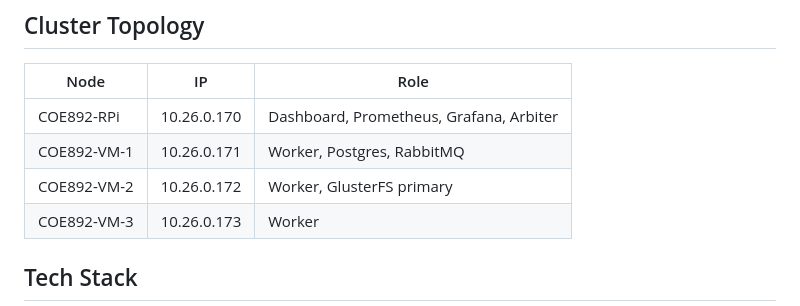
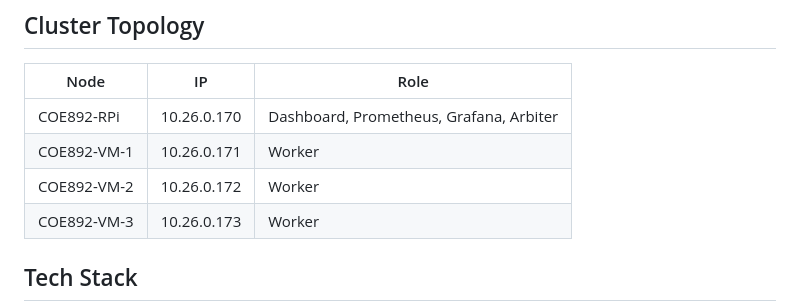
Before and after one commit to KrishPAdmin/ProxSynQ, a Markdown page: README.md, the part around one of its changes. Drawn GitHub-style.

Commit message:
Revise architecture diagram and node roles in README
Updated the architecture diagram and repository structure in README.

```diff
--- a/README.md
+++ b/README.md
@@ -74,8 +74,8 @@ ProxSynQ/
 | Node | IP | Role |
 |---|---|---|
 | COE892-RPi | 10.26.0.170 | Dashboard, Prometheus, Grafana, Arbiter |
-| COE892-VM-1 | 10.26.0.171 | Worker, Postgres, RabbitMQ |
-| COE892-VM-2 | 10.26.0.172 | Worker, GlusterFS primary |
+| COE892-VM-1 | 10.26.0.171 | Worker |
+| COE892-VM-2 | 10.26.0.172 | Worker |
 | COE892-VM-3 | 10.26.0.173 | Worker |
 
 ## Tech Stack
```
Also changed, not shown: other parts of README.md (+6 -6 lines).
